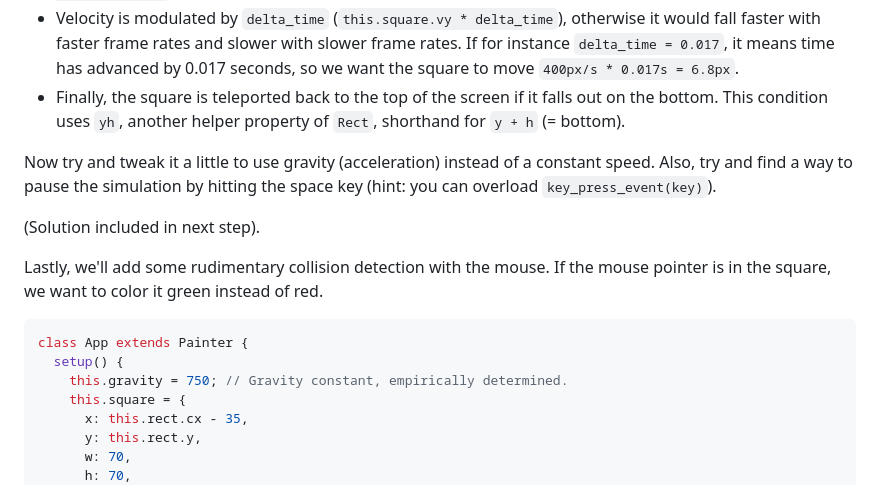
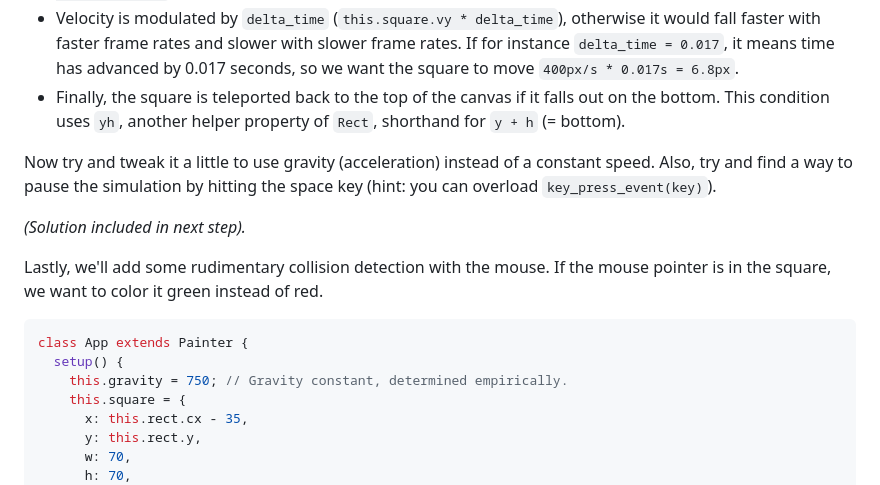
Before and after one commit to qrichert/painter, a Markdown page: README.md, the part around one of its changes. Drawn GitHub-style.

````diff
--- a/README.md
+++ b/README.md
@@ -95,7 +97,7 @@ A few things to note:
   slower frame rates. If for instance `delta_time = 0.017`, it means
   time has advanced by 0.017 seconds, so we want the square to move
   `400px/s * 0.017s = 6.8px`.
-- Finally, the square is teleported back to the top of the screen if it
+- Finally, the square is teleported back to the top of the canvas if it
   falls out on the bottom. This condition uses `yh`, another helper
   property of `Rect`, shorthand for `y + h` (= bottom).
 
@@ -103,7 +105,7 @@ Now try and tweak it a little to use gravity (acceleration) instead of a
 constant speed. Also, try and find a way to pause the simulation by
 hitting the space key (hint: you can overload `key_press_event(key)`).
 
-(Solution included in next step).
+_(Solution included in next step)._
 
 Lastly, we'll add some rudimentary collision detection with the mouse.
 If the mouse pointer is in the square, we want to color it green instead
@@ -112,7 +114,7 @@ of red.
 ```javascript
 class App extends Painter {
   setup() {
-    this.gravity = 750; // Gravity constant, empirically determined.
+    this.gravity = 750; // Gravity constant, determined empirically.
     this.square = {
       x: this.rect.cx - 35,
       y: this.rect.y,
````
Also changed, not shown: other parts of README.md (+34 -12 lines).
